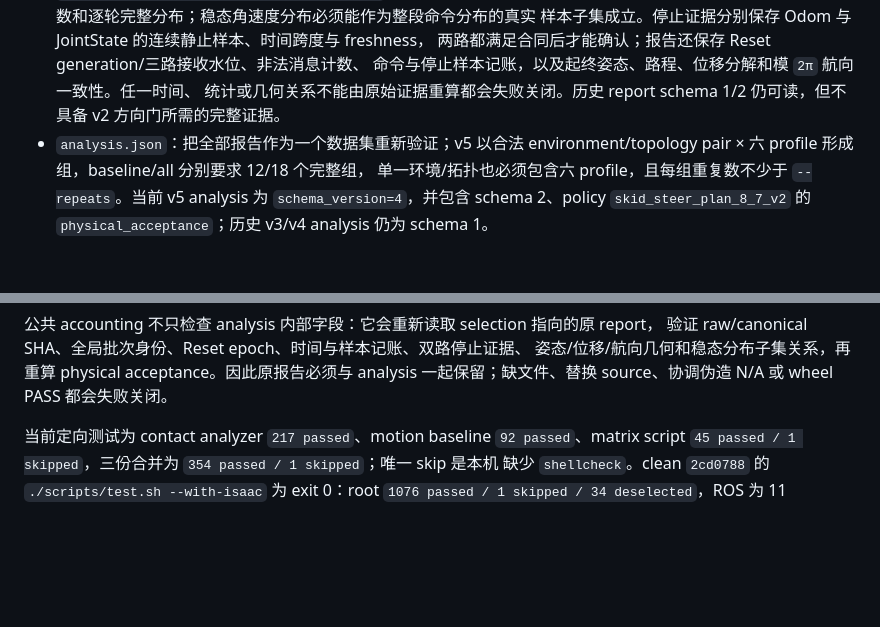
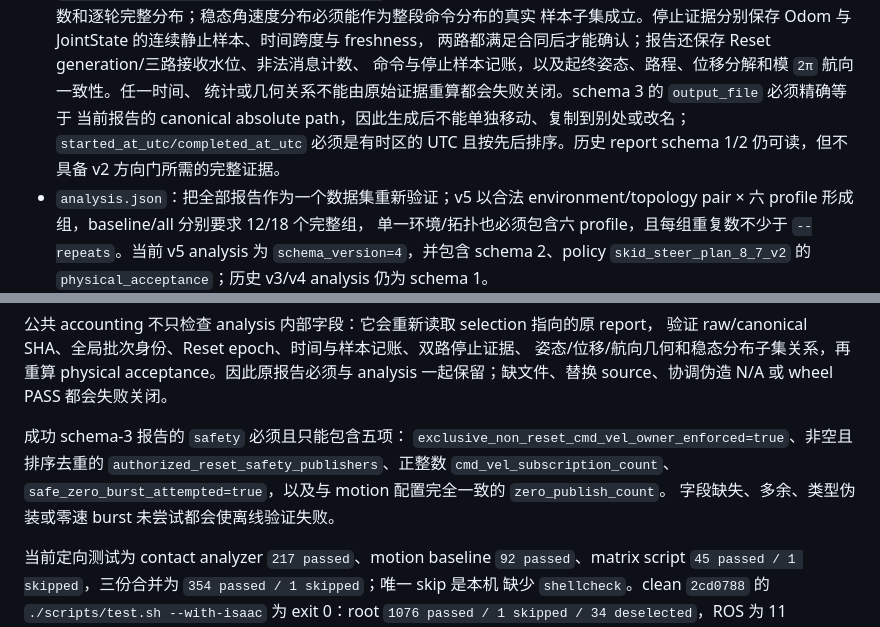
Before and after one commit to AoiOTA/Isaac_Sim_ROS2_Nav, a Markdown page: docs/user_manual.md, 2 parts joined by grey strips. Rendered like a GitHub page; blank space fills up the shorter version.

Commit message:
docs(project): clarify immutable report evidence
Document schema-3 path, UTC, and safety invariants and complete the historical wheel distribution field list.

```diff
--- a/docs/user_manual.md
+++ b/docs/user_manual.md
@@ -1576,8 +1576,10 @@ callback 覆盖也不会丢失；首个静止观察的时间下界取三路 barr
   样本子集成立。停止证据分别保存 Odom 与 JointState 的连续静止样本、时间跨度与 freshness，
   两路都满足合同后才能确认；报告还保存 Reset generation/三路接收水位、非法消息计数、
   命令与停止样本记账，以及起终姿态、路程、位移分解和模 `2π` 航向一致性。任一时间、
-  统计或几何关系不能由原始证据重算都会失败关闭。历史 report schema 1/2 仍可读，但不
-  具备 v2 方向门所需的完整证据。
+  统计或几何关系不能由原始证据重算都会失败关闭。schema 3 的 `output_file` 必须精确等于
+  当前报告的 canonical absolute path，因此生成后不能单独移动、复制到别处或改名；
+  `started_at_utc/completed_at_utc` 必须是有时区的 UTC 且按先后排序。历史 report schema
+  1/2 仍可读，但不具备 v2 方向门所需的完整证据。
 - `analysis.json`：把全部报告作为一个数据集重新验证；v5 以合法
   environment/topology pair × 六 profile 形成组，baseline/all 分别要求 12/18 个完整组，
   单一环境/拓扑也必须包含六 profile，且每组重复数不少于 `--repeats`。当前 v5
@@ -1657,6 +1659,12 @@ JointState closed window 方向合同成立。整段命令窗口只作描述，
 验证 raw/canonical SHA、全局批次身份、Reset epoch、时间与样本记账、双路停止证据、
 姿态/位移/航向几何和稳态分布子集关系，再重算 physical acceptance。因此原报告必须与
 analysis 一起保留；缺文件、替换 source、协调伪造 N/A 或 wheel PASS 都会失败关闭。
+
+成功 schema-3 报告的 `safety` 必须且只能包含五项：
+`exclusive_non_reset_cmd_vel_owner_enforced=true`、非空且排序去重的
+`authorized_reset_safety_publishers`、正整数 `cmd_vel_subscription_count`、
+`safe_zero_burst_attempted=true`，以及与 motion 配置完全一致的 `zero_publish_count`。
+字段缺失、多余、类型伪装或零速 burst 未尝试都会使离线验证失败。
 
 当前定向测试为 contact analyzer `217 passed`、motion baseline `92 passed`、matrix
 script `45 passed / 1 skipped`，三份合并为 `354 passed / 1 skipped`；唯一 skip 是本机
```
Also changed, not shown: docs/verification.md (+2 -2 lines).
